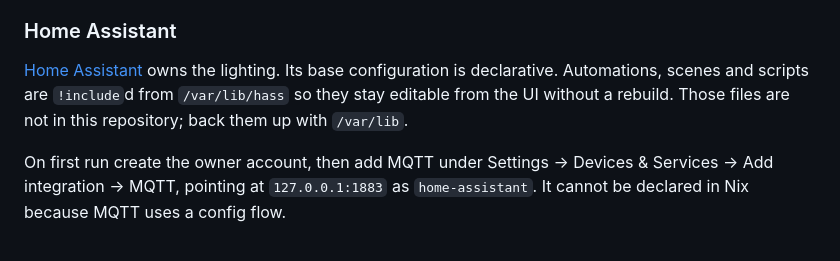
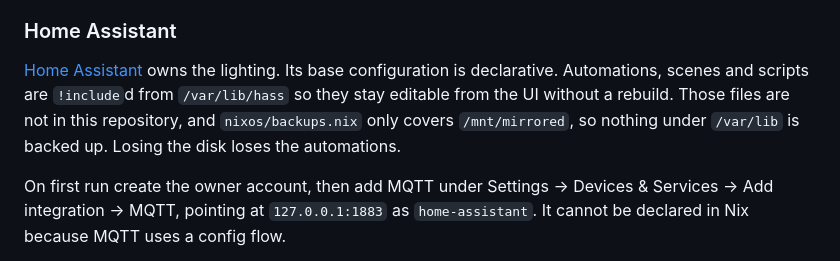
Before and after one commit to fnune/bilbo, a Markdown page: README.md, the part around the change. Drawn GitHub-style.

Commit message:
Correct the claim that /var/lib is backed up
The borg job only covers /mnt/mirrored, so the Home Assistant automations
and anything else under /var/lib survive a rebuild but not a lost disk.

```diff
--- a/README.md
+++ b/README.md
@@ -214,7 +214,9 @@ For the Innr bulbs:
 [Home Assistant][home-assistant] owns the lighting. Its base configuration is
 declarative. Automations, scenes and scripts are
 `!include`d from `/var/lib/hass` so they stay editable from the UI without a
-rebuild. Those files are not in this repository; back them up with `/var/lib`.
+rebuild. Those files are not in this repository, and `nixos/backups.nix` only
+covers `/mnt/mirrored`, so nothing under `/var/lib` is backed up. Losing the disk
+loses the automations.
 
 On first run create the owner account, then add MQTT under Settings -> Devices &
 Services -> Add integration -> MQTT, pointing at `127.0.0.1:1883` as
```
